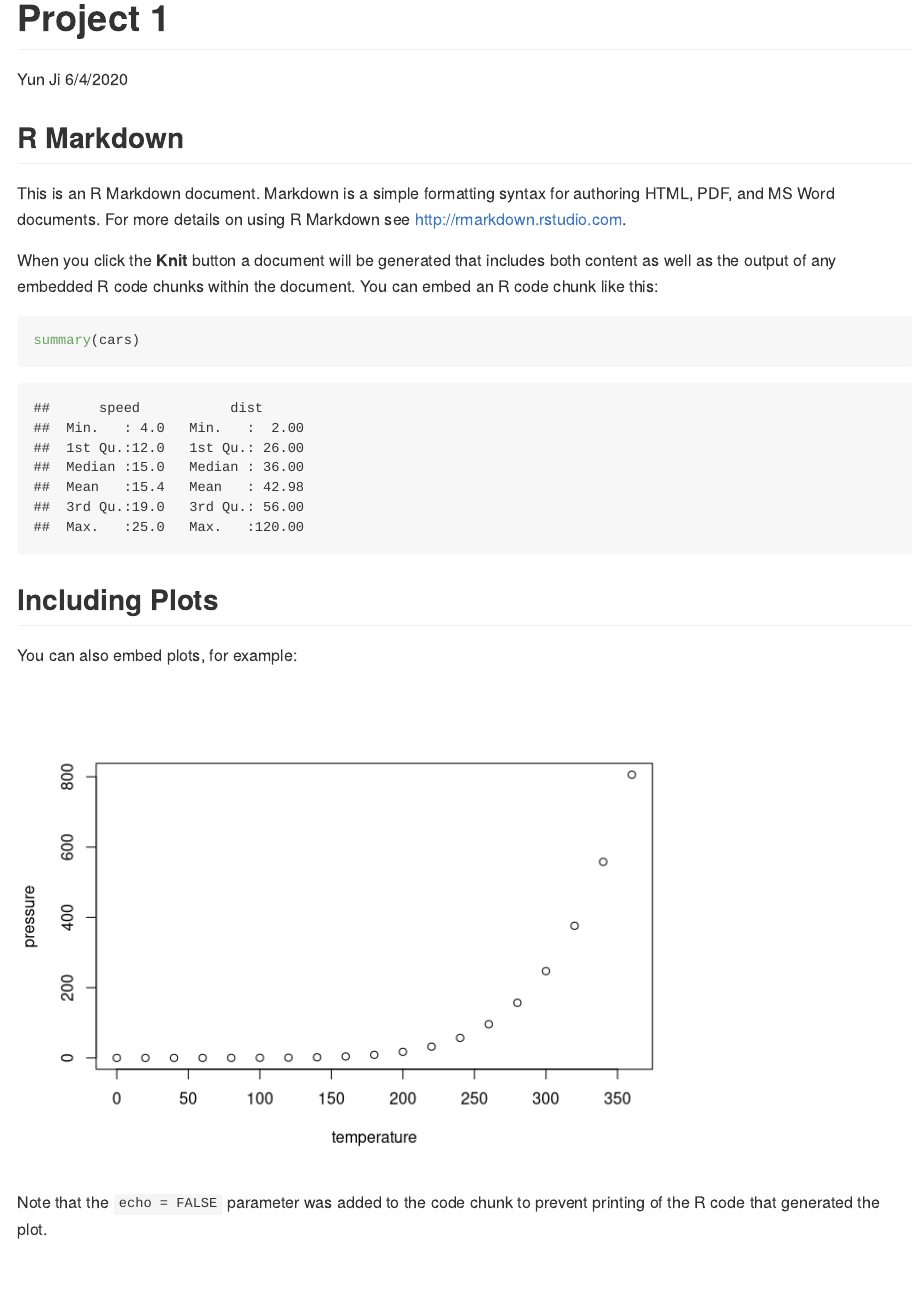
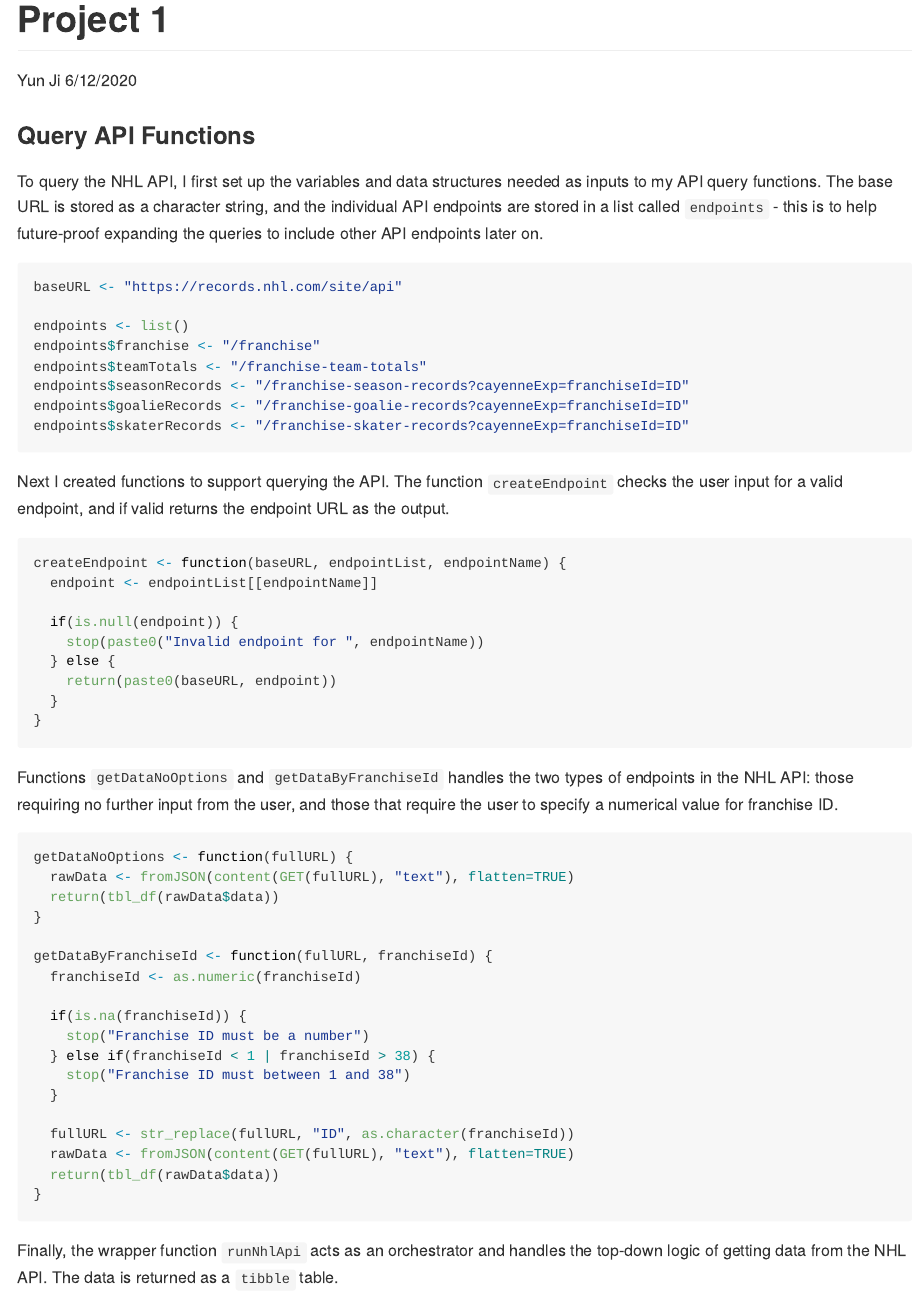
Before and after one commit to yji26/ST558-Project1, an R Markdown document (YunJi_Project1.Rmd): the page in a window 1100 px wide, from its top. Rendered offline with R 4.5, knitr and Pandoc, with nearby package versions; both versions are drawn in the output format of the newer one; some code elsewhere in the file could not run offline.

Commit message:
Completed functions for querying the NHL API. Created a simple visualization using data successfully queried from API.

````diff
--- a/YunJi_Project1.Rmd
+++ b/YunJi_Project1.Rmd
@@ -1,19 +1,14 @@
 ---
 title: "Project 1"
 author: "Yun Ji"
-date: "6/4/2020"
-output: html_document
+date: "6/12/2020"
+output:
+  rmarkdown::github_document:
+    toc: yes
 ---
 
-```{r setup, include=FALSE}
-knitr::opts_chunk$set(echo = TRUE)
+```{r setup, include = FALSE}
+knitr::opts_chunk$set(echo = TRUE, message = FALSE, warning = FALSE)
 ```
 
-## R Markdown
-
-This is an R Markdown document. Markdown is a simple formatting syntax for authoring HTML, PDF, and MS Word documents. For more details on using R Markdown see <http://rmarkdown.rstudio.com>.
-
-When you click the **Knit** button a document will be generated that includes both content as well as the output of any embedded R code chunks within the document. You can embed an R code chunk like this:
-
-```{r cars}
-summary(cars)
+```{r import, include = FALSE}
@@ -20,11 +18,51 @@ summary(cars)
 ```
 
-## Including Plots
+### Query API Functions
+To query the NHL API, I first set up the variables and data structures needed as inputs to my API query functions. The base URL is stored as a character string, and the individual API endpoints are stored in a list called `endpoints` - this is to help future-proof expanding the queries to include other API endpoints later on.
+```{r API variables}
+baseURL <- "https://records.nhl.com/site/api"
 
-You can also embed plots, for example:
-
-```{r pressure, echo=FALSE}
-plot(pressure)
+endpoints <- list()
+endpoints$franchise <- "/franchise"
+endpoints$teamTotals <- "/franchise-team-totals"
+endpoints$seasonRecords <- "/franchise-season-records?cayenneExp=franchiseId=ID"
+endpoints$goalieRecords <- "/franchise-goalie-records?cayenneExp=franchiseId=ID"
+endpoints$skaterRecords <- "/franchise-skater-records?cayenneExp=franchiseId=ID"
 ```
 
-Note that the `echo = FALSE` parameter was added to the code chunk to prevent printing of the R code that generated the plot.
+Next I created functions to support querying the API. The function `createEndpoint` checks the user input for a valid endpoint, and if valid returns the endpoint URL as the output.
+```{r createEndpoint function}
+createEndpoint <- function(baseURL, endpointList, endpointName) {
+  endpoint <- endpointList[[endpointName]]
+
+  if(is.null(endpoint)) {
+    stop(paste0("Invalid endpoint for ", endpointName))
+  } else {
+    return(paste0(baseURL, endpoint))
+  }
+}
+```
+
+Functions `getDataNoOptions` and `getDataByFranchiseId` handles the two types of endpoints in the NHL API: those requiring no further input from the user, and those that require the user to specify a numerical value for franchise ID.
+```{r getData functions}
+getDataNoOptions <- function(fullURL) {
+  rawData <- fromJSON(content(GET(fullURL), "text"), flatten=TRUE)
+  return(tbl_df(rawData$data))
+}
+
+getDataByFranchiseId <- function(fullURL, franchiseId) {
+  franchiseId <- as.numeric(franchiseId)
+
+  if(is.na(franchiseId)) {
+    stop("Franchise ID must be a number")
+  } else if(franchiseId < 1 | franchiseId > 38) {
+    stop("Franchise ID must between 1 and 38")
+  }
+
+  fullURL <- str_replace(fullURL, "ID", as.character(franchiseId))
+  rawData <- fromJSON(content(GET(fullURL), "text"), flatten=TRUE)
+  return(tbl_df(rawData$data))
+}
+```
+
+Finally, the wrapper function `runNhlApi` acts as an orchestrator and handles the top-down logic of getting data from the NHL API. The data is returned as a `tibble` table.
````
Also changed, not shown: YunJi_Project1.Rmd (50 more changed lines).
